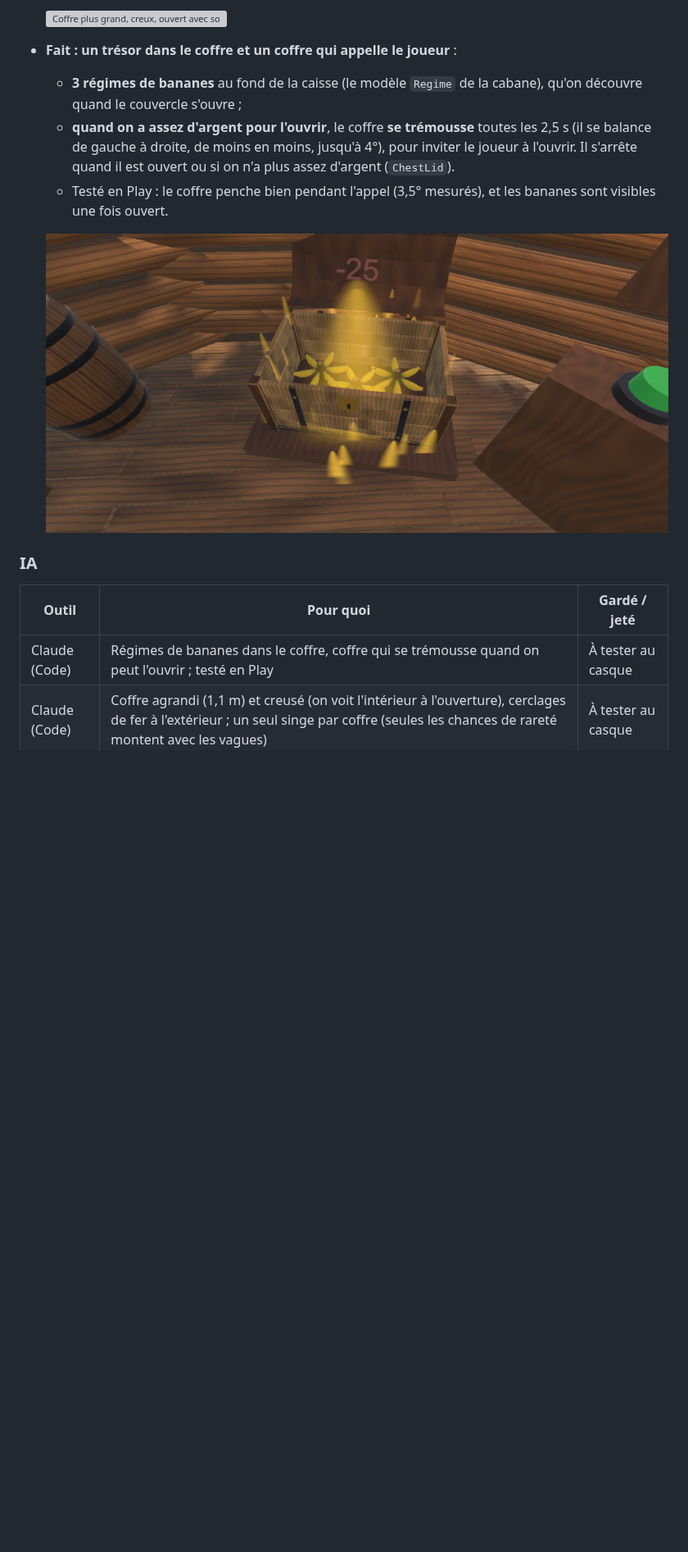
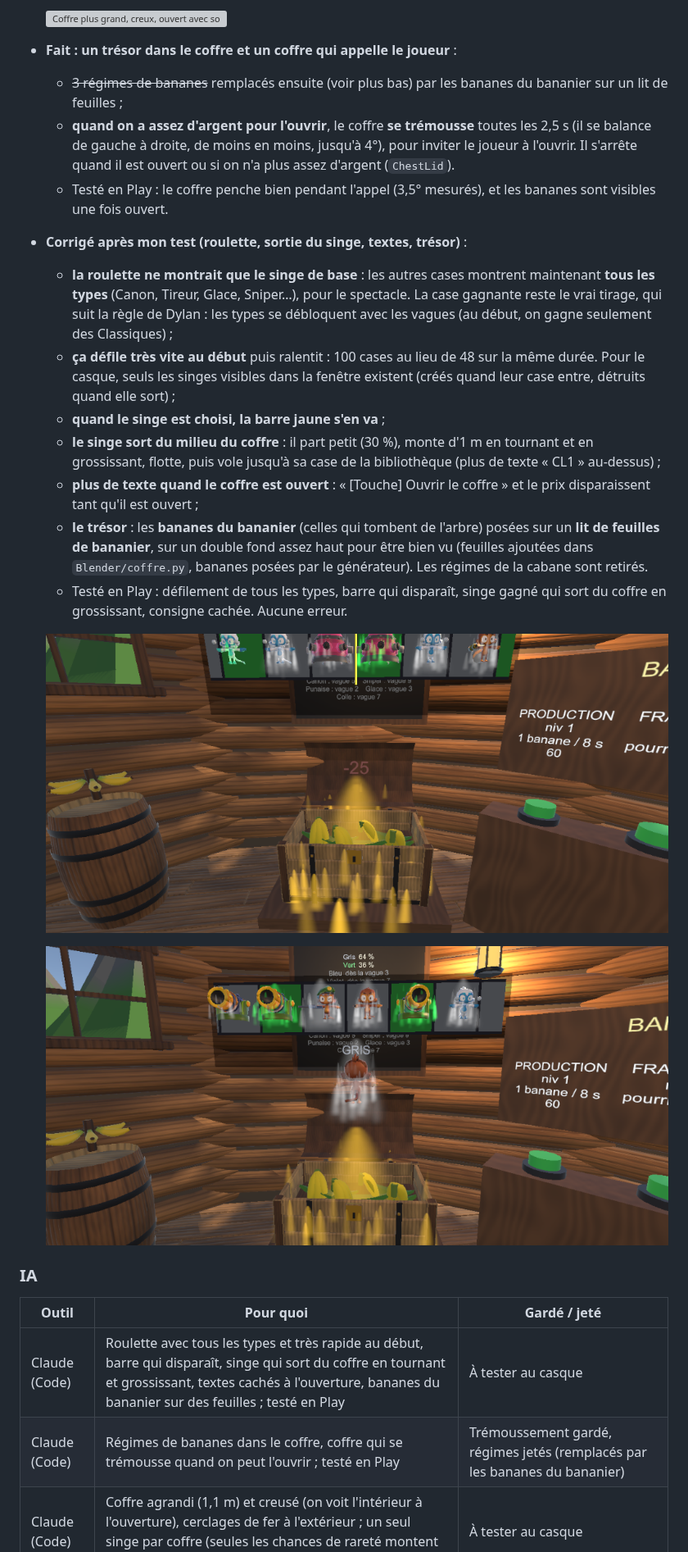
Before and after one commit to dyzlek/SAE501, a Markdown page: docs/journal/maxens.md, the part around the change. Shown at 82% size. Drawn GitHub-style; pictures changed too: docs/captures/maxens-coffre-bananes.png (deleted), docs/captures/maxens-coffre-roulette-tous-types.png (added), docs/captures/maxens-coffre-singe-sort.png (added); blank space fills up the shorter version; grey boxes are pictures that could not be loaded.

```diff
--- a/docs/journal/maxens.md
+++ b/docs/journal/maxens.md
@@ -35,16 +35,28 @@ _Entrée la plus récente en haut. Une entrée par jour travaillé. Toute aide d
   ![Coffre plus grand, creux, ouvert avec son aura dorée](../captures/maxens-coffre-v2-ouvert.png)
 
 - **Fait : un trésor dans le coffre et un coffre qui appelle le joueur** :
-  - **3 régimes de bananes** au fond de la caisse (le modèle `Regime` de la cabane), qu'on découvre quand le couvercle s'ouvre ;
+  - ~~3 régimes de bananes~~ remplacés ensuite (voir plus bas) par les bananes du bananier sur un lit de feuilles ;
   - **quand on a assez d'argent pour l'ouvrir**, le coffre **se trémousse** toutes les 2,5 s (il se balance de gauche à droite, de moins en moins, jusqu'à 4°), pour inviter le joueur à l'ouvrir. Il s'arrête quand il est ouvert ou si on n'a plus assez d'argent (`ChestLid`).
   - Testé en Play : le coffre penche bien pendant l'appel (3,5° mesurés), et les bananes sont visibles une fois ouvert.
 
-  ![Coffre ouvert : les régimes de bananes au fond](../captures/maxens-coffre-bananes.png)
+- **Corrigé après mon test (roulette, sortie du singe, textes, trésor)** :
+  - **la roulette ne montrait que le singe de base** : les autres cases montrent maintenant **tous les types** (Canon, Tireur, Glace, Sniper…), pour le spectacle. La case gagnante reste le vrai tirage, qui suit la règle de Dylan : les types se débloquent avec les vagues (au début, on gagne seulement des Classiques) ;
+  - **ça défile très vite au début** puis ralentit : 100 cases au lieu de 48 sur la même durée. Pour le casque, seuls les singes visibles dans la fenêtre existent (créés quand leur case entre, détruits quand elle sort) ;
+  - **quand le singe est choisi, la barre jaune s'en va** ;
+  - **le singe sort du milieu du coffre** : il part petit (30 %), monte d'1 m en tournant et en grossissant, flotte, puis vole jusqu'à sa case de la bibliothèque (plus de texte « CL1 » au-dessus) ;
+  - **plus de texte quand le coffre est ouvert** : « [Touche] Ouvrir le coffre » et le prix disparaissent tant qu'il est ouvert ;
+  - **le trésor** : les **bananes du bananier** (celles qui tombent de l'arbre) posées sur un **lit de feuilles de bananier**, sur un double fond assez haut pour être bien vu (feuilles ajoutées dans `Blender/coffre.py`, bananes posées par le générateur). Les régimes de la cabane sont retirés.
+  - Testé en Play : défilement de tous les types, barre qui disparaît, singe gagné qui sort du coffre en grossissant, consigne cachée. Aucune erreur.
+
+  ![La roulette fait défiler tous les types ; le coffre ouvert montre les bananes sur les feuilles](../captures/maxens-coffre-roulette-tous-types.png)
+
+  ![Singe choisi : la barre est partie, il sort du milieu du coffre en grossissant](../captures/maxens-coffre-singe-sort.png)
 
 ### IA
 | Outil | Pour quoi | Gardé / jeté |
 |---|---|---|
-| Claude (Code) | Régimes de bananes dans le coffre, coffre qui se trémousse quand on peut l'ouvrir ; testé en Play | À tester au casque |
+| Claude (Code) | Roulette avec tous les types et très rapide au début, barre qui disparaît, singe qui sort du coffre en tournant et grossissant, textes cachés à l'ouverture, bananes du bananier sur des feuilles ; testé en Play | À tester au casque |
+| Claude (Code) | Régimes de bananes dans le coffre, coffre qui se trémousse quand on peut l'ouvrir ; testé en Play | Trémoussement gardé, régimes jetés (remplacés par les bananes du bananier) |
 | Claude (Code) | Coffre agrandi (1,1 m) et creusé (on voit l'intérieur à l'ouverture), cerclages de fer à l'extérieur ; un seul singe par coffre (seules les chances de rareté montent avec les vagues) | À tester au casque |
 | Claude (Code) | Nouveau coffre branché dans la scène (fixe), ouverture boing + couvercle + aura dorée (`ChestLid`), roulette avec les vrais singes et leur aura, type du singe tiré avant la roulette ; testé en Play | À tester au casque |
 | Claude (Code) | Nouveau coffre modélisé par script Blender (`coffre.py`) dans le style de la cabane, couvercle séparé sur sa charnière, rendus d'aperçu | À valider |
```
Also changed, not shown: prompts/prompts_maxens.md (+8 -0 lines), 9 other files.
